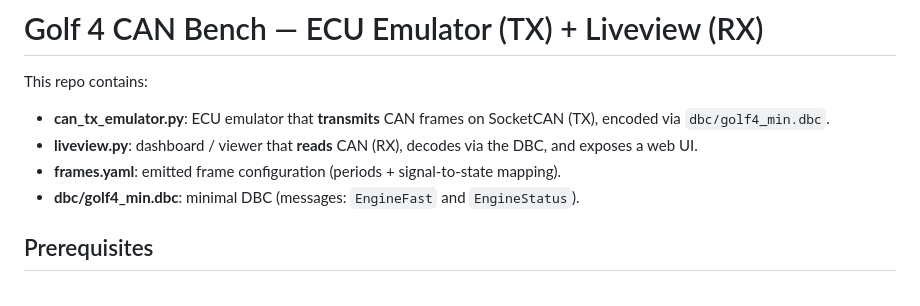
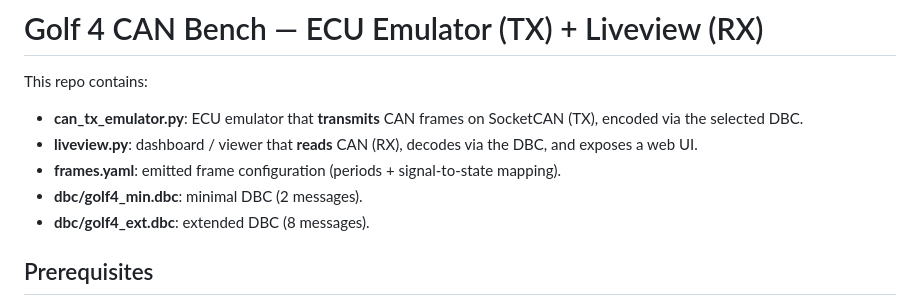
Before and after one commit to olivierbrager/golf4-can-bench, a Markdown page: README.md, the part around the change. GitHub-like rendering.

Commit message:
docs: update repo summary DBC info

```diff
--- a/README.md
+++ b/README.md
@@ -1,10 +1,11 @@
 # Golf 4 CAN Bench — ECU Emulator (TX) + Liveview (RX)
 
 This repo contains:
-- **can_tx_emulator.py**: ECU emulator that **transmits** CAN frames on SocketCAN (TX), encoded via `dbc/golf4_min.dbc`.
+- **can_tx_emulator.py**: ECU emulator that **transmits** CAN frames on SocketCAN (TX), encoded via the selected DBC.
 - **liveview.py**: dashboard / viewer that **reads** CAN (RX), decodes via the DBC, and exposes a web UI.
 - **frames.yaml**: emitted frame configuration (periods + signal-to-state mapping).
-- **dbc/golf4_min.dbc**: minimal DBC (messages: `EngineFast` and `EngineStatus`).
+- **dbc/golf4_min.dbc**: minimal DBC (2 messages).
+- **dbc/golf4_ext.dbc**: extended DBC (8 messages).
 
 ## Prerequisites
 - Linux with SocketCAN (can-utils recommended)
```
